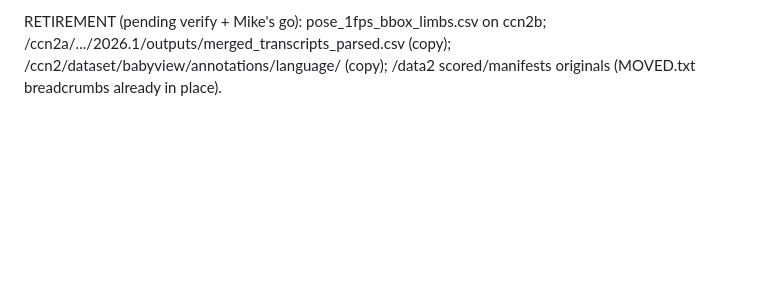
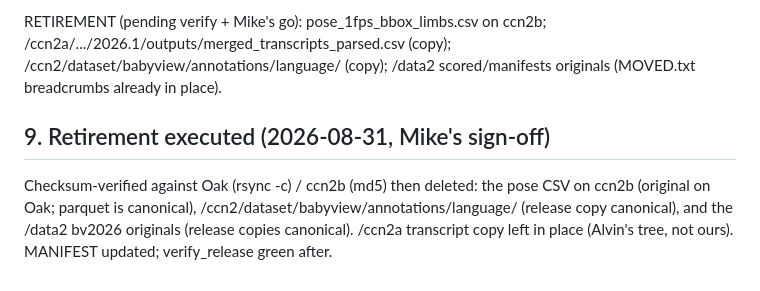
Before and after one commit to mcfrank/vlm-headcam, a Markdown page: notes/MIGRATION.md, the part around the change. Rendered like a GitHub page; blank space fills up the shorter version.

Commit message:
retirement executed: verified-then-deleted pose CSV, /ccn2 language dir, /data2 bv2026 originals; /ccn2a left alone; MANIFEST updated, verifier green

```diff
--- a/notes/MIGRATION.md
+++ b/notes/MIGRATION.md
@@ -138,3 +138,10 @@ RETIREMENT (pending verify + Mike's go): pose_1fps_bbox_limbs.csv on ccn2b;
 /ccn2a/.../2026.1/outputs/merged_transcripts_parsed.csv (copy);
 /ccn2/dataset/babyview/annotations/language/ (copy); /data2 scored/manifests originals
 (MOVED.txt breadcrumbs already in place).
+
+
+## 9. Retirement executed (2026-08-31, Mike's sign-off)
+Checksum-verified against Oak (rsync -c) / ccn2b (md5) then deleted: the pose CSV on ccn2b
+(original on Oak; parquet is canonical), /ccn2/dataset/babyview/annotations/language/ (release
+copy canonical), and the /data2 bv2026 originals (release copies canonical). /ccn2a transcript
+copy left in place (Alvin's tree, not ours). MANIFEST updated; verify_release green after.
```
